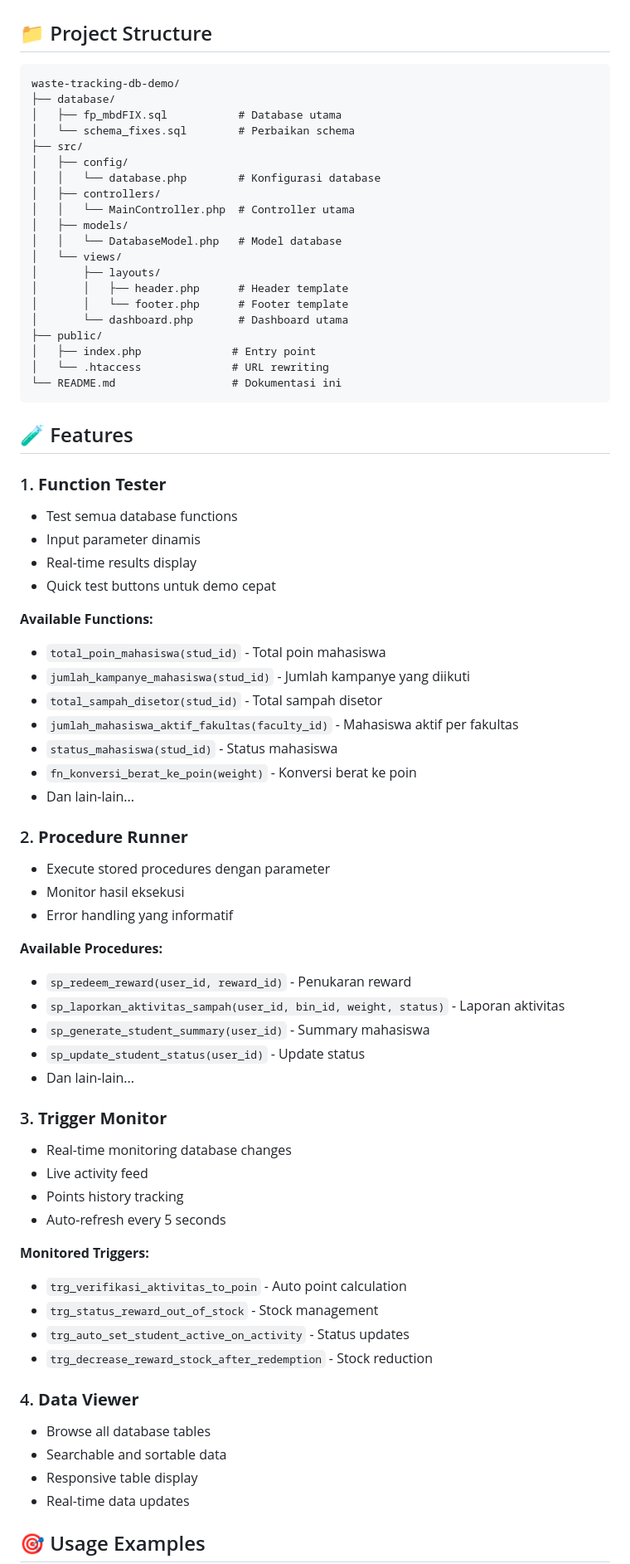
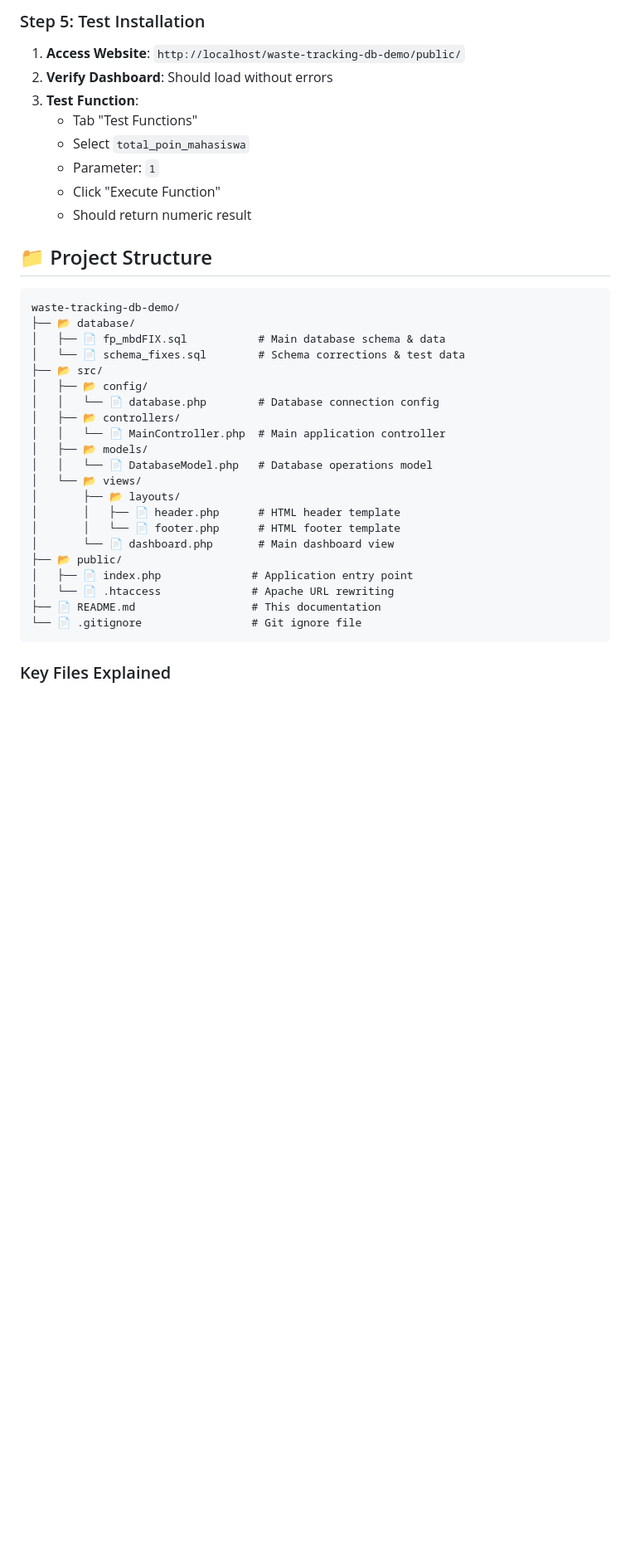
Before and after one commit to rafaeljonathannh/waste-tracking-db-demo, a Markdown page: README.md, the part around one of its changes. Shown at 83% size. GitHub-like rendering; blank space fills up the shorter version.

Commit message:
FEAT: readme.md

````diff
--- a/README.md
+++ b/README.md
@@ -33,75 +72,38 @@ Demo website untuk menguji implementasi database functions, stored procedures, d
+### Step 5: Test Installation
+1. **Access Website**: `http://localhost/waste-tracking-db-demo/public/`
+2. **Verify Dashboard**: Should load without errors
+3. **Test Function**:
+   - Tab "Test Functions"
+   - Select `total_poin_mahasiswa`
+   - Parameter: `1`
+   - Click "Execute Function"
+   - Should return numeric result
 
 ## 📁 Project Structure
 
 ```
 waste-tracking-db-demo/
-├── database/
-│   ├── fp_mbdFIX.sql           # Database utama
-│   └── schema_fixes.sql        # Perbaikan schema
-├── src/
-│   ├── config/
-│   │   └── database.php        # Konfigurasi database
-│   ├── controllers/
-│   │   └── MainController.php  # Controller utama
-│   ├── models/
-│   │   └── DatabaseModel.php   # Model database
-│   └── views/
-│       ├── layouts/
-│       │   ├── header.php      # Header template
-│       │   └── footer.php      # Footer template
-│       └── dashboard.php       # Dashboard utama
-├── public/
-│   ├── index.php              # Entry point
-│   └── .htaccess              # URL rewriting
-└── README.md                  # Dokumentasi ini
+├── 📂 database/
+│   ├── 📄 fp_mbdFIX.sql           # Main database schema & data
+│   └── 📄 schema_fixes.sql        # Schema corrections & test data
+├── 📂 src/
+│   ├── 📂 config/
+│   │   └── 📄 database.php        # Database connection config
+│   ├── 📂 controllers/
+│   │   └── 📄 MainController.php  # Main application controller
+│   ├── 📂 models/
+│   │   └── 📄 DatabaseModel.php   # Database operations model
+│   └── 📂 views/
+│       ├── 📂 layouts/
+│       │   ├── 📄 header.php      # HTML header template
+│       │   └── 📄 footer.php      # HTML footer template
+│       └── 📄 dashboard.php       # Main dashboard view
+├── 📂 public/
+│   ├── 📄 index.php              # Application entry point
+│   └── 📄 .htaccess              # Apache URL rewriting
+├── 📄 README.md                  # This documentation
+└── 📄 .gitignore                 # Git ignore file
 ```
 
-## 🧪 Features
+### Key Files Explained
 
-### 1. **Function Tester**
-- Test semua database functions
-- Input parameter dinamis
-- Real-time results display
-- Quick test buttons untuk demo cepat
-
-**Available Functions:**
-- `total_poin_mahasiswa(stud_id)` - Total poin mahasiswa
-- `jumlah_kampanye_mahasiswa(stud_id)` - Jumlah kampanye yang diikuti
-- `total_sampah_disetor(stud_id)` - Total sampah disetor
-- `jumlah_mahasiswa_aktif_fakultas(faculty_id)` - Mahasiswa aktif per fakultas
-- `status_mahasiswa(stud_id)` - Status mahasiswa
-- `fn_konversi_berat_ke_poin(weight)` - Konversi berat ke poin
-- Dan lain-lain...
-
-### 2. **Procedure Runner**
-- Execute stored procedures dengan parameter
-- Monitor hasil eksekusi
-- Error handling yang informatif
-
-**Available Procedures:**
-- `sp_redeem_reward(user_id, reward_id)` - Penukaran reward
-- `sp_laporkan_aktivitas_sampah(user_id, bin_id, weight, status)` - Laporan aktivitas
-- `sp_generate_student_summary(user_id)` - Summary mahasiswa
-- `sp_update_student_status(user_id)` - Update status
-- Dan lain-lain...
-
-### 3. **Trigger Monitor**
-- Real-time monitoring database changes
-- Live activity feed
-- Points history tracking
-- Auto-refresh every 5 seconds
-
-**Monitored Triggers:**
-- `trg_verifikasi_aktivitas_to_poin` - Auto point calculation
-- `trg_status_reward_out_of_stock` - Stock management
-- `trg_auto_set_student_active_on_activity` - Status updates
-- `trg_decrease_reward_stock_after_redemption` - Stock reduction
-
-### 4. **Data Viewer**
-- Browse all database tables
-- Searchable and sortable data
-- Responsive table display
-- Real-time data updates
-
-## 🎯 Usage Examples
-
````
Also changed, not shown: other parts of README.md (+310 -131 lines).
